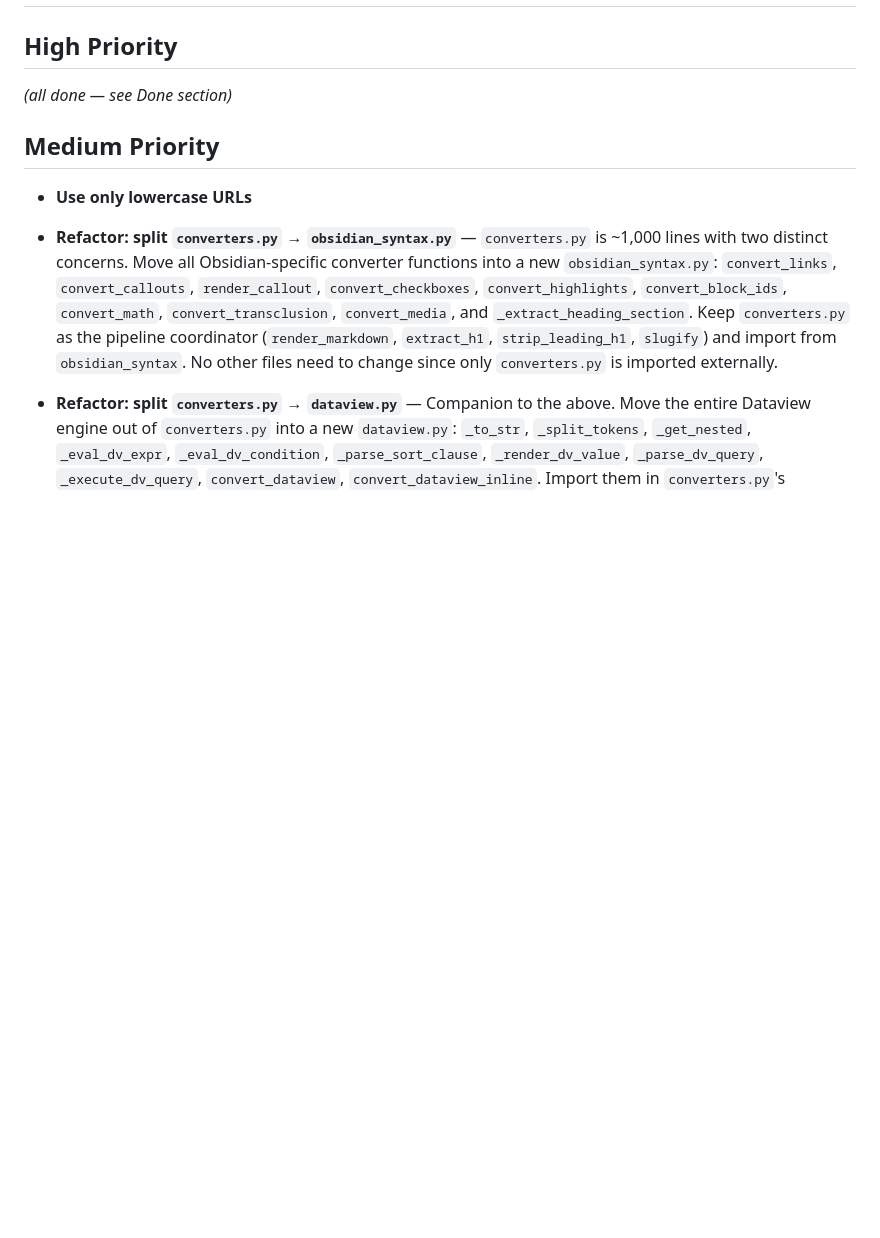
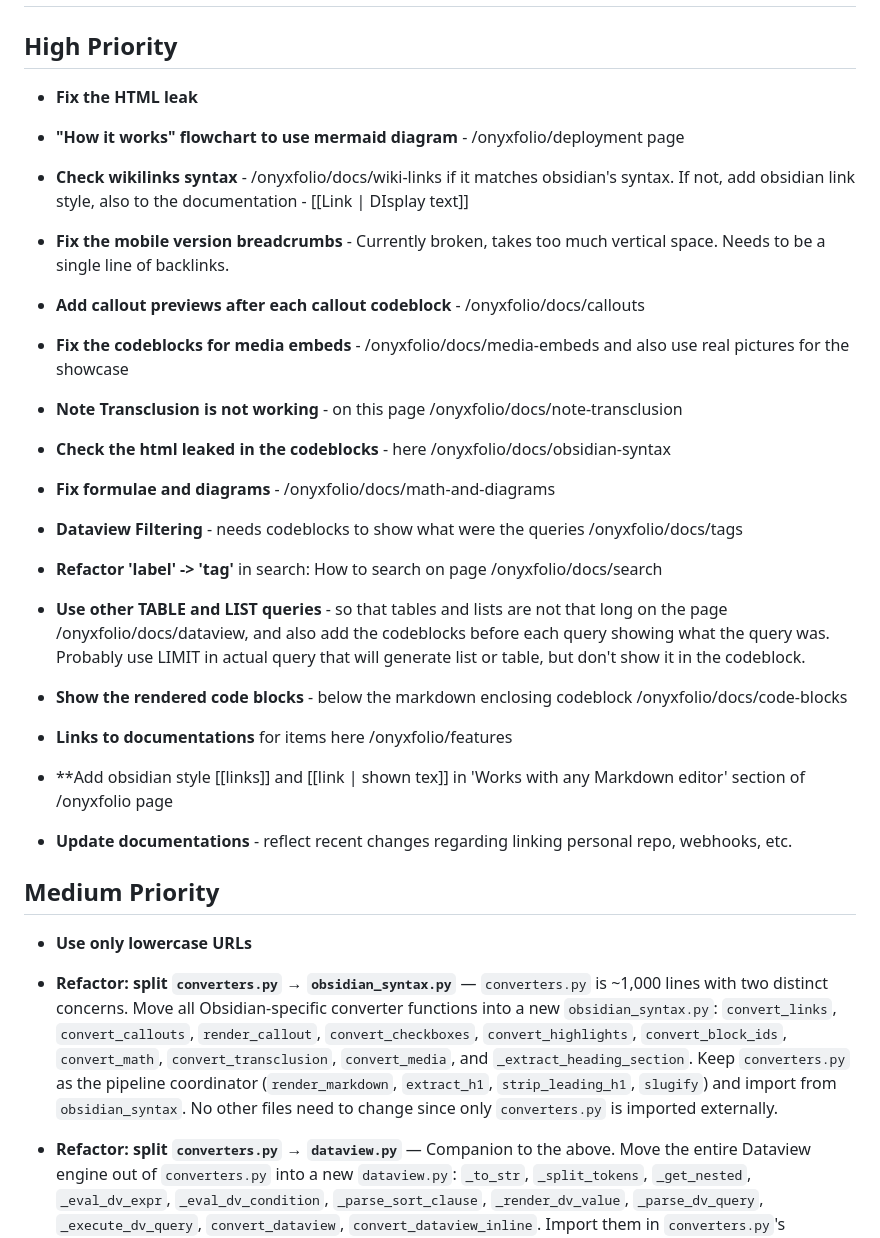
Before and after one commit to airenare/inkstone, a Markdown page: TODO.md, the part around the change. Rendered like a GitHub page; blank space fills up the shorter version.

Commit message:
new todo items

```diff
--- a/TODO.md
+++ b/TODO.md
@@ -3,7 +3,38 @@
 
 ## High Priority
 
-_(all done — see Done section)_
+- **Fix the HTML leak**
+
+- **"How it works" flowchart to use mermaid diagram** - /onyxfolio/deployment page
+
+- **Check wikilinks syntax** - /onyxfolio/docs/wiki-links if it matches obsidian's syntax. If not, add obsidian link style, also to the documentation - [[Link | DIsplay text]]
+
+- **Fix the mobile version breadcrumbs** - Currently broken, takes too much vertical space. Needs to be a single line of backlinks.
+
+- **Add callout previews after each callout codeblock** - /onyxfolio/docs/callouts
+
+- **Fix the codeblocks for media embeds** - /onyxfolio/docs/media-embeds and also use real pictures for the showcase
+
+- **Note Transclusion is not working** - on this page /onyxfolio/docs/note-transclusion
+
+- **Check the html leaked in the codeblocks** - here /onyxfolio/docs/obsidian-syntax
+
+- **Fix formulae and diagrams** - /onyxfolio/docs/math-and-diagrams
+
+- **Dataview Filtering** - needs codeblocks to show what were the queries /onyxfolio/docs/tags
+
+- **Refactor 'label' -> 'tag'** in search: How to search on page /onyxfolio/docs/search
+
+- **Use other TABLE and LIST queries** - so that tables and lists are not that long on the page /onyxfolio/docs/dataview, and also add the codeblocks before each query showing what the query was. Probably use LIMIT in actual query that will generate list or table, but don't show it in the codeblock.
+
+- **Show the rendered code blocks** - below the markdown enclosing codeblock /onyxfolio/docs/code-blocks
+
+- **Links to documentations** for items here /onyxfolio/features
+
+- **Add obsidian style [[links]] and [[link | shown tex]] in 'Works with any Markdown editor' section of /onyxfolio page
+
+
+- **Update documentations** - reflect recent changes regarding linking personal repo, webhooks, etc.
 
 ## Medium Priority
 
```
